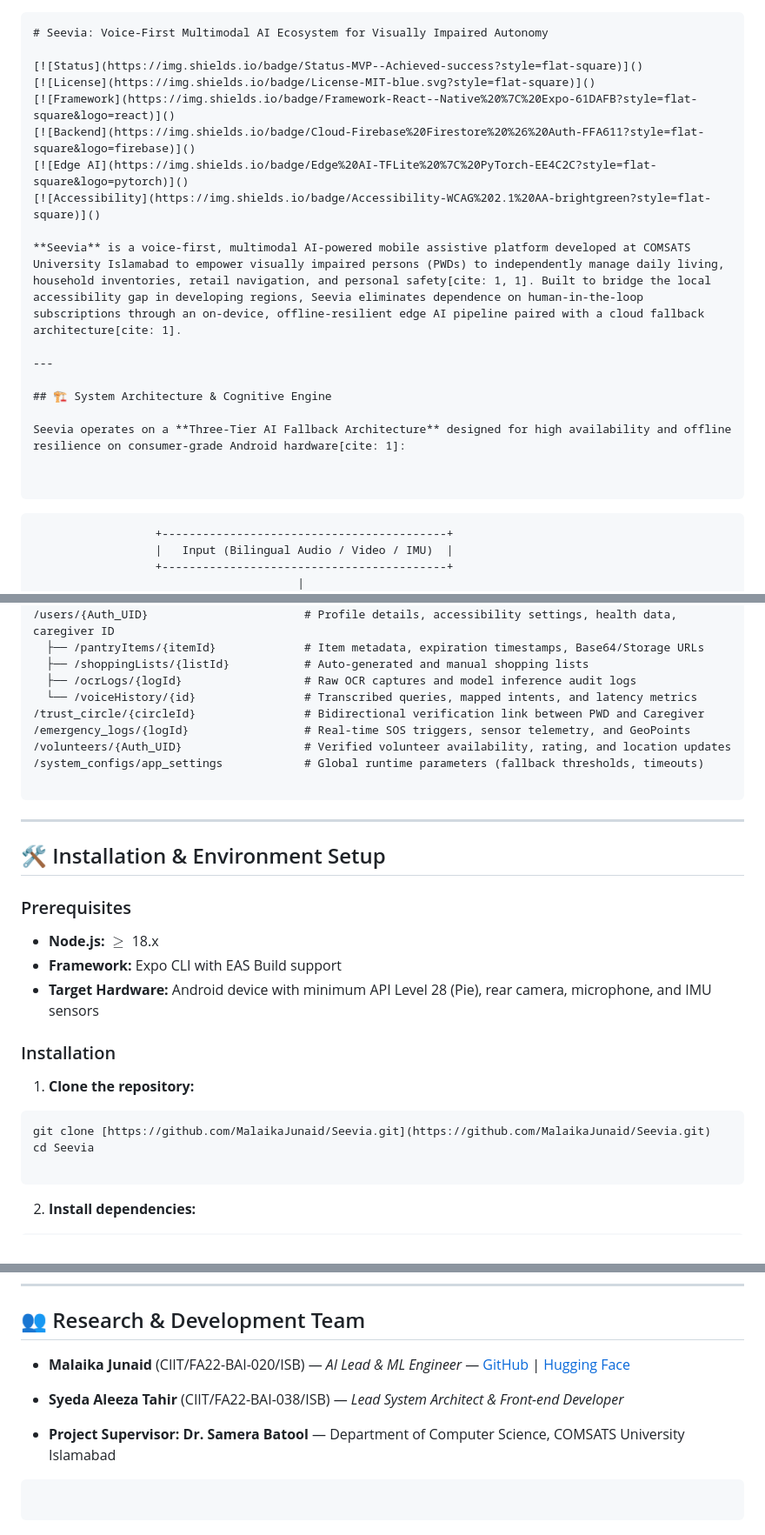
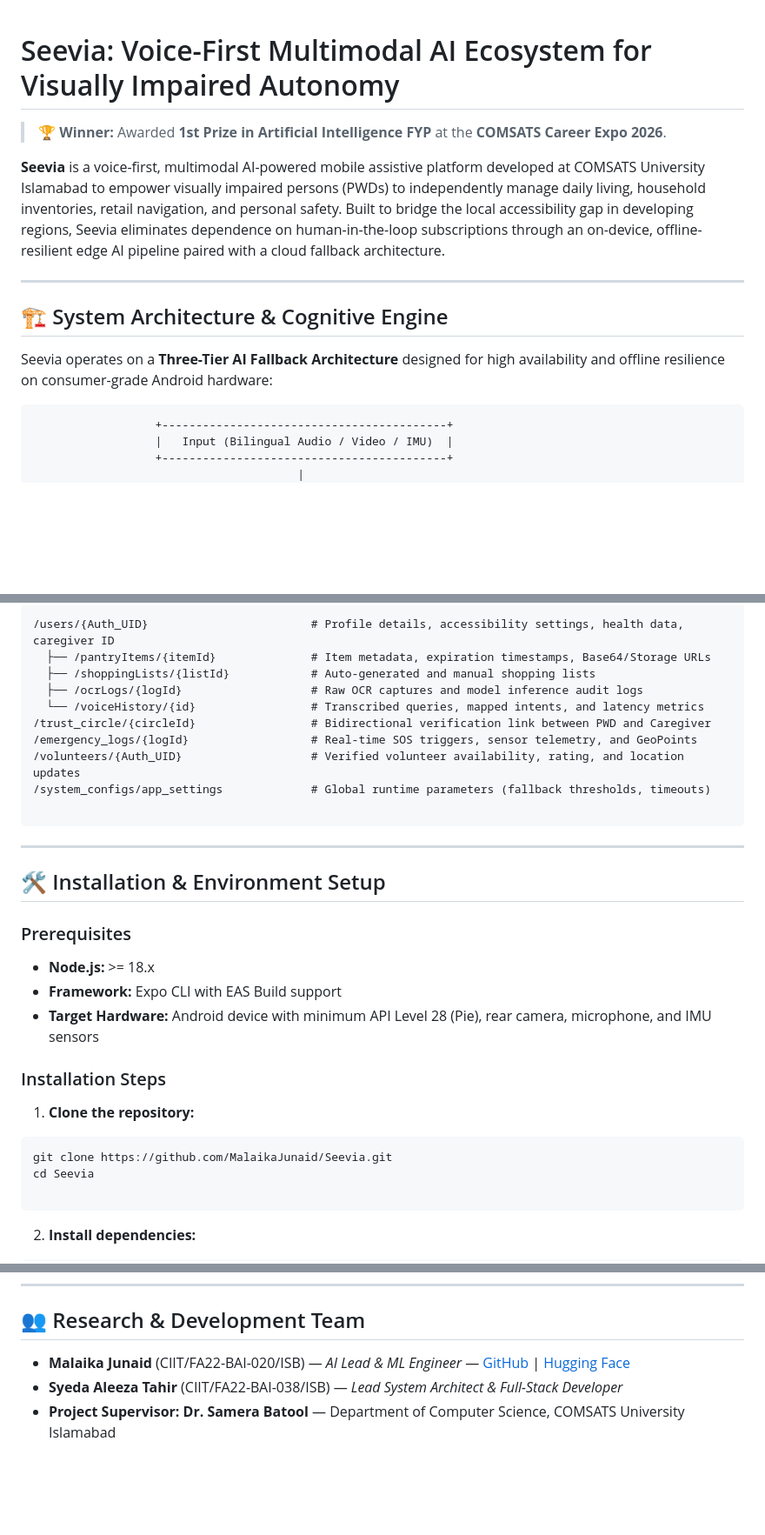
Before and after one commit to MalaikaJunaid/Seevia, a Markdown page: README.md, 3 parts joined by grey strips. Shown at 87% size. Rendered like a GitHub page; blank space fills up the shorter version.

````diff
--- a/README.md
+++ b/README.md
@@ -1,25 +1,15 @@
-```markdown
 # Seevia: Voice-First Multimodal AI Ecosystem for Visually Impaired Autonomy
+> 🏆 **Winner:** Awarded **1st Prize in Artificial Intelligence FYP** at the **COMSATS Career Expo 2026**.
 
-[![Status](https://img.shields.io/badge/Status-MVP--Achieved-success?style=flat-square)]()
-[![License](https://img.shields.io/badge/License-MIT-blue.svg?style=flat-square)]()
-[![Framework](https://img.shields.io/badge/Framework-React--Native%20%7C%20Expo-61DAFB?style=flat-square&logo=react)]()
-[![Backend](https://img.shields.io/badge/Cloud-Firebase%20Firestore%20%26%20Auth-FFA611?style=flat-square&logo=firebase)]()
-[![Edge AI](https://img.shields.io/badge/Edge%20AI-TFLite%20%7C%20PyTorch-EE4C2C?style=flat-square&logo=pytorch)]()
-[![Accessibility](https://img.shields.io/badge/Accessibility-WCAG%202.1%20AA-brightgreen?style=flat-square)]()
-
-**Seevia** is a voice-first, multimodal AI-powered mobile assistive platform developed at COMSATS University Islamabad to empower visually impaired persons (PWDs) to independently manage daily living, household inventories, retail navigation, and personal safety[cite: 1, 1]. Built to bridge the local accessibility gap in developing regions, Seevia eliminates dependence on human-in-the-loop subscriptions through an on-device, offline-resilient edge AI pipeline paired with a cloud fallback architecture[cite: 1].
+**Seevia** is a voice-first, multimodal AI-powered mobile assistive platform developed at COMSATS University Islamabad to empower visually impaired persons (PWDs) to independently manage daily living, household inventories, retail navigation, and personal safety. Built to bridge the local accessibility gap in developing regions, Seevia eliminates dependence on human-in-the-loop subscriptions through an on-device, offline-resilient edge AI pipeline paired with a cloud fallback architecture.
 
 ---
 
 ## 🏗️ System Architecture & Cognitive Engine
 
-Seevia operates on a **Three-Tier AI Fallback Architecture** designed for high availability and offline resilience on consumer-grade Android hardware[cite: 1]:
+Seevia operates on a **Three-Tier AI Fallback Architecture** designed for high availability and offline resilience on consumer-grade Android hardware:
 
-
-```
-
-```
+```text
                   +------------------------------------------+
                   |   Input (Bilingual Audio / Video / IMU)  |
                   +------------------------------------------+
@@ -91,14 +79,14 @@ All entities are linked via Firebase Authentication `Auth_UID` with role-based a
 
 ```text
-/users/{Auth_UID}                       # Profile details, accessibility settings, health data, caregiver ID
-  ├── /pantryItems/{itemId}             # Item metadata, expiration timestamps, Base64/Storage URLs
-  ├── /shoppingLists/{listId}           # Auto-generated and manual shopping lists
-  ├── /ocrLogs/{logId}                  # Raw OCR captures and model inference audit logs
-  └── /voiceHistory/{id}                # Transcribed queries, mapped intents, and latency metrics
-/trust_circle/{circleId}                # Bidirectional verification link between PWD and Caregiver
-/emergency_logs/{logId}                 # Real-time SOS triggers, sensor telemetry, and GeoPoints
-/volunteers/{Auth_UID}                  # Verified volunteer availability, rating, and location updates
-/system_configs/app_settings            # Global runtime parameters (fallback thresholds, timeouts)
+/users/{Auth_UID}                        # Profile details, accessibility settings, health data, caregiver ID
+  ├── /pantryItems/{itemId}              # Item metadata, expiration timestamps, Base64/Storage URLs
+  ├── /shoppingLists/{listId}            # Auto-generated and manual shopping lists
+  ├── /ocrLogs/{logId}                   # Raw OCR captures and model inference audit logs
+  └── /voiceHistory/{id}                 # Transcribed queries, mapped intents, and latency metrics
+/trust_circle/{circleId}                 # Bidirectional verification link between PWD and Caregiver
+/emergency_logs/{logId}                  # Real-time SOS triggers, sensor telemetry, and GeoPoints
+/volunteers/{Auth_UID}                   # Verified volunteer availability, rating, and location updates
+/system_configs/app_settings             # Global runtime parameters (fallback thresholds, timeouts)
 
 ```
 
@@ -108,15 +96,15 @@ All entities are linked via Firebase Authentication `Auth_UID` with role-based a
 
 ### Prerequisites
 
-* **Node.js:** $\ge$ 18.x
+* **Node.js:** >= 18.x
 * **Framework:** Expo CLI with EAS Build support
 * **Target Hardware:** Android device with minimum API Level 28 (Pie), rear camera, microphone, and IMU sensors
 
-### Installation
+### Installation Steps
 
 1. **Clone the repository:**
 ```bash
-git clone [https://github.com/MalaikaJunaid/Seevia.git](https://github.com/MalaikaJunaid/Seevia.git)
+git clone https://github.com/MalaikaJunaid/Seevia.git
 cd Seevia
 
 ```
@@ -159,15 +147,6 @@ npx expo start
 
 ## 👥 Research & Development Team
 
-* **Malaika Junaid** (CIIT/FA22-BAI-020/ISB) — *AI Lead & ML Engineer* — [GitHub](https://github.com/MalaikaJunaid) | [Hugging Face](https://www.google.com/search?q=https://huggingface.co/malaikajunaid)
-
-
-* **Syeda Aleeza Tahir** (CIIT/FA22-BAI-038/ISB) — *Lead System Architect & Front-end Developer*
-
+* **Malaika Junaid** (CIIT/FA22-BAI-020/ISB) — *AI Lead & ML Engineer*  — [GitHub](https://github.com/MalaikaJunaid) | [Hugging Face](https://www.google.com/search?q=https://huggingface.co/malaikajunaid)
+* **Syeda Aleeza Tahir** (CIIT/FA22-BAI-038/ISB) — *Lead System Architect & Full-Stack Developer*
 * **Project Supervisor:** **Dr. Samera Batool** — Department of Computer Science, COMSATS University Islamabad
-
-
-
-```
-
-```
````
Also changed, not shown: other parts of README.md (+15 -17 lines).
